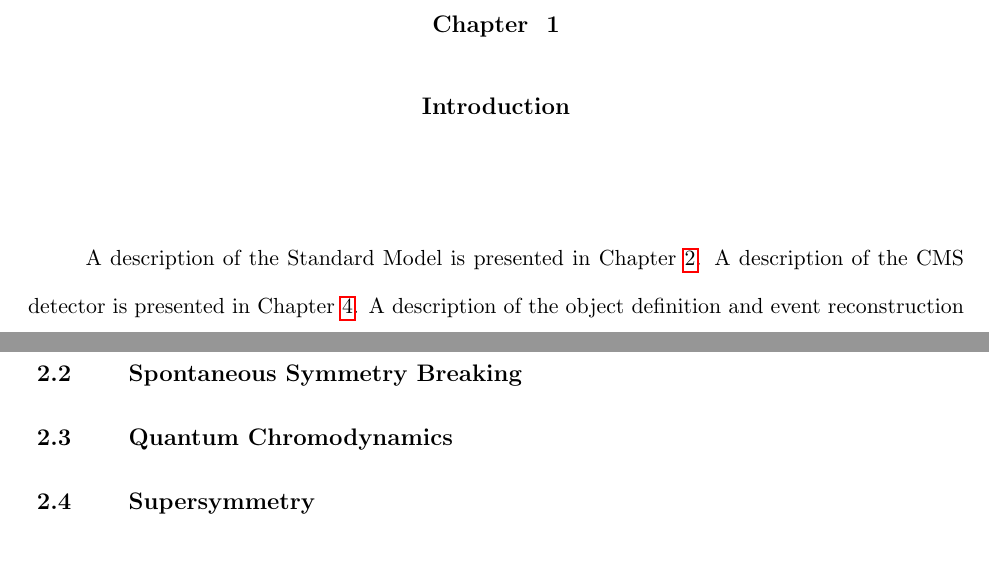
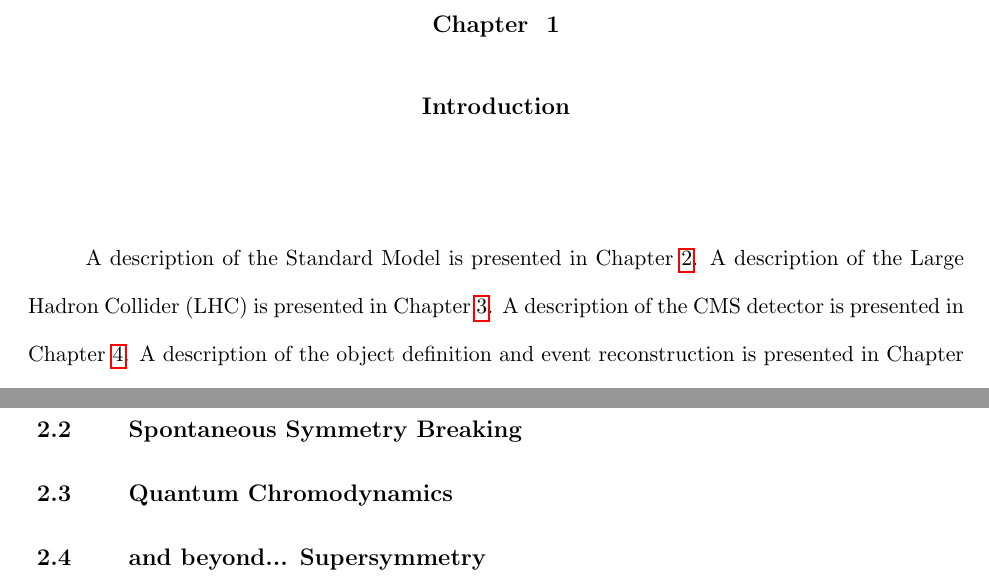
Before and after one commit to fojensen/thesis, a LaTeX thesis (thesis.tex, which reads introduction.tex, sm.tex): two parts of pages 11 and 13 of 56 before the commit and two parts of pages 11 and 13 of 55 after it, joined at a grey line, cut so that both start at the same text, the shorter picture padded with empty space. Compiled offline with pdfLaTeX.

Commit message:
final updates before sending to kevin...

```diff
--- a/introduction.tex
+++ b/introduction.tex
@@ -1,3 +1,3 @@
 \chapter{Introduction}
 
-A description of the Standard Model is presented in Chapter \ref{chap:sm}. A description of the CMS detector is presented in Chapter \ref{chap:detector}. A description of the object definition and event reconstruction is presented in Chapter \ref{chap:eventreco}.  A description of the physics analysis is presented in Chapter \ref{chap:analysis}. The conclusions are discussed in Chapter \ref{chap:conclusions}.
+A description of the Standard Model is presented in Chapter \ref{chap:sm}. A description of the Large Hadron Collider (LHC) is presented in Chapter \ref{chap:lhc}. A description of the CMS detector is presented in Chapter \ref{chap:detector}. A description of the object definition and event reconstruction is presented in Chapter \ref{chap:eventreco}.  A description of the physics analysis is presented in Chapter \ref{chap:analysis}. The conclusions are discussed in Chapter \ref{chap:conclusions}.
--- a/sm.tex
+++ b/sm.tex
@@ -23,4 +23,4 @@ The discovery of the Higgs (H) boson in 2012 was a monumental achievement solidi
 \section{Electroweak}
 \section{Spontaneous Symmetry Breaking}
 \section{Quantum Chromodynamics}
-\section{Supersymmetry}
+\section{and beyond... Supersymmetry}
```
Also changed, not shown: lhc.tex (+1 -1 lines).
